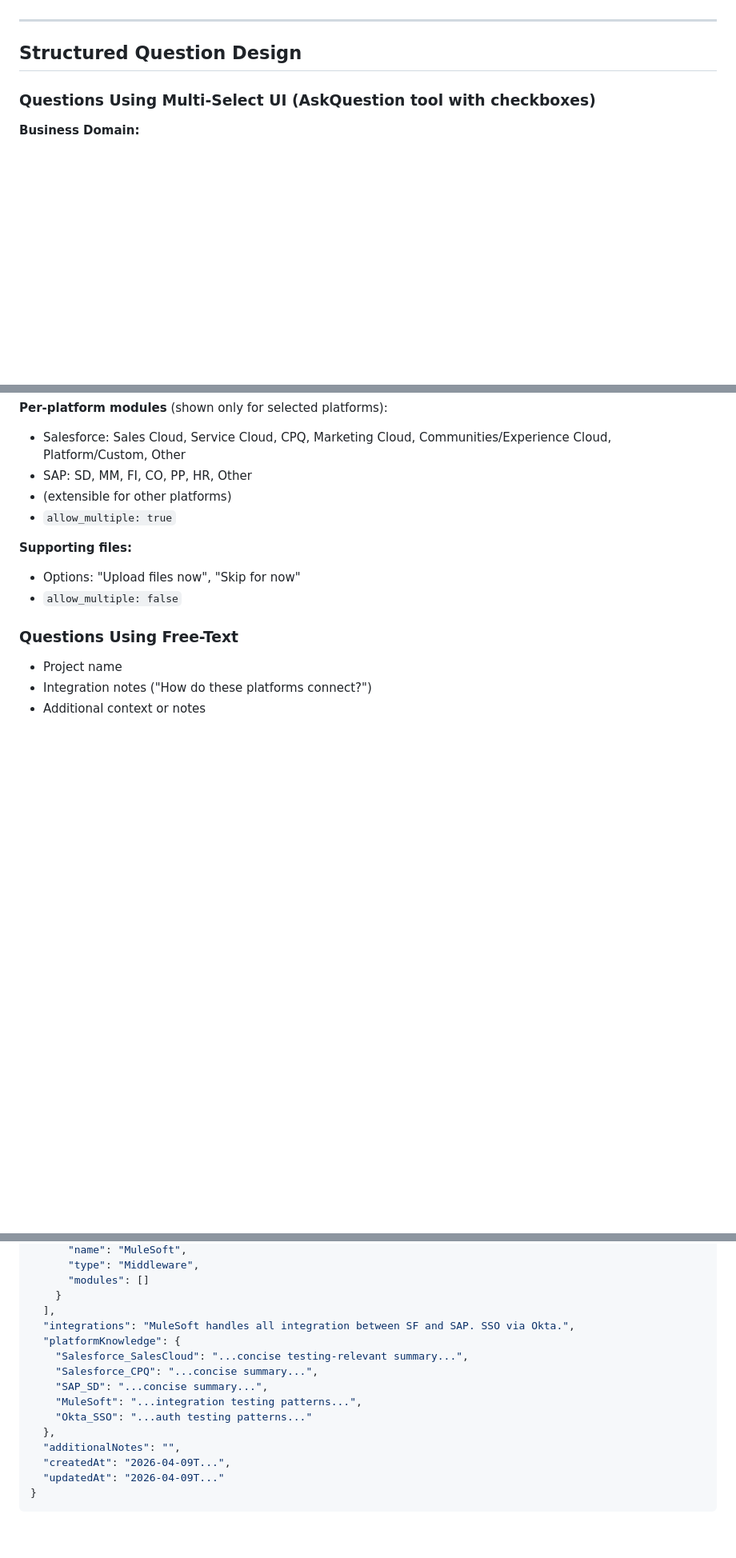
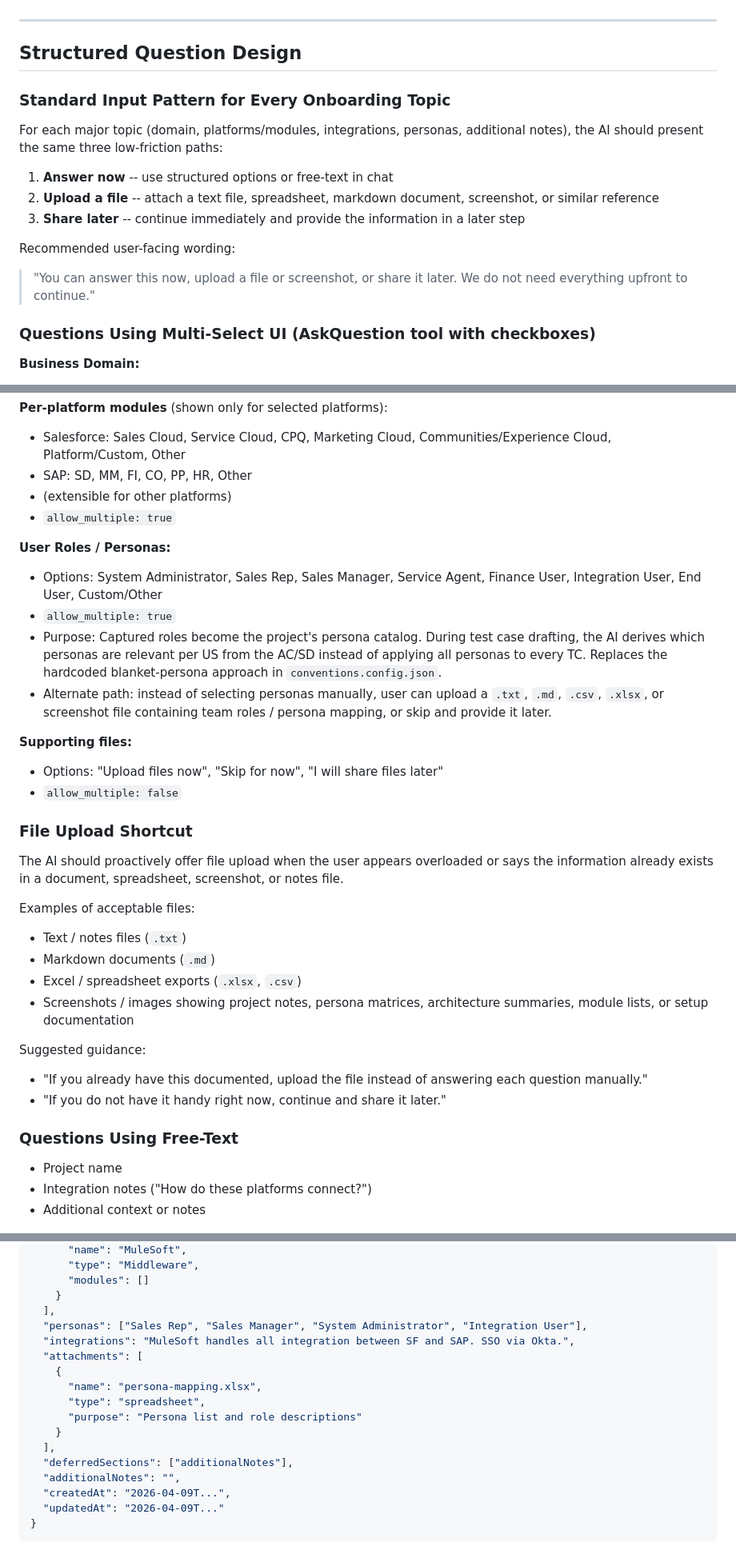
Before and after one commit to badgujar-kavita/ado-mcp-server, a Markdown page: .cursor/plans/post_install_onboarding_flow.plan.md, 3 parts joined by grey strips. Shown at 80% size. GitHub-like rendering; blank space fills up the shorter version.

```diff
--- a/.cursor/plans/post_install_onboarding_flow.plan.md
+++ b/.cursor/plans/post_install_onboarding_flow.plan.md
@@ -77,6 +87,18 @@ The `/setup_project` prompt still exists as a standalone command for users who w
 ---
 
 ## Structured Question Design
+
+### Standard Input Pattern for Every Onboarding Topic
+
+For each major topic (domain, platforms/modules, integrations, personas, additional notes), the AI should present the same three low-friction paths:
+
+1. **Answer now** -- use structured options or free-text in chat
+2. **Upload a file** -- attach a text file, spreadsheet, markdown document, screenshot, or similar reference
+3. **Share later** -- continue immediately and provide the information in a later step
+
+Recommended user-facing wording:
+
+> "You can answer this now, upload a file or screenshot, or share it later. We do not need everything upfront to continue."
 
 ### Questions Using Multi-Select UI (AskQuestion tool with checkboxes)
 
@@ -94,9 +116,29 @@ The `/setup_project` prompt still exists as a standalone command for users who w
 - (extensible for other platforms)
 - `allow_multiple: true`
 
+**User Roles / Personas:**
+- Options: System Administrator, Sales Rep, Sales Manager, Service Agent, Finance User, Integration User, End User, Custom/Other
+- `allow_multiple: true`
+- Purpose: Captured roles become the project's persona catalog. During test case drafting, the AI derives which personas are relevant per US from the AC/SD instead of applying all personas to every TC. Replaces the hardcoded blanket-persona approach in `conventions.config.json`.
+- Alternate path: instead of selecting personas manually, user can upload a `.txt`, `.md`, `.csv`, `.xlsx`, or screenshot file containing team roles / persona mapping, or skip and provide it later.
+
 **Supporting files:**
-- Options: "Upload files now", "Skip for now"
+- Options: "Upload files now", "Skip for now", "I will share files later"
 - `allow_multiple: false`
+
+### File Upload Shortcut
+
+The AI should proactively offer file upload when the user appears overloaded or says the information already exists in a document, spreadsheet, screenshot, or notes file.
+
+Examples of acceptable files:
+- Text / notes files (`.txt`)
+- Markdown documents (`.md`)
+- Excel / spreadsheet exports (`.xlsx`, `.csv`)
+- Screenshots / images showing project notes, persona matrices, architecture summaries, module lists, or setup documentation
+
+Suggested guidance:
+- "If you already have this documented, upload the file instead of answering each question manually."
+- "If you do not have it handy right now, continue and share it later."
 
 ### Questions Using Free-Text
 
@@ -131,14 +173,16 @@ Stored at `~/.ado-testforge-mcp/project-context.json`:
       "modules": []
     }
   ],
+  "personas": ["Sales Rep", "Sales Manager", "System Administrator", "Integration User"],
   "integrations": "MuleSoft handles all integration between SF and SAP. SSO via Okta.",
-  "platformKnowledge": {
-    "Salesforce_SalesCloud": "...concise testing-relevant summary...",
-    "Salesforce_CPQ": "...concise summary...",
-    "SAP_SD": "...concise summary...",
-    "MuleSoft": "...integration testing patterns...",
-    "Okta_SSO": "...auth testing patterns..."
-  },
+  "attachments": [
+    {
+      "name": "persona-mapping.xlsx",
+      "type": "spreadsheet",
+      "purpose": "Persona list and role descriptions"
+    }
+  ],
+  "deferredSections": ["additionalNotes"],
   "additionalNotes": "",
   "createdAt": "2026-04-09T...",
   "updatedAt": "2026-04-09T..."
```
Also changed, not shown: other parts of .cursor/plans/post_install_onboarding_flow.plan.md (+38 -21 lines).
